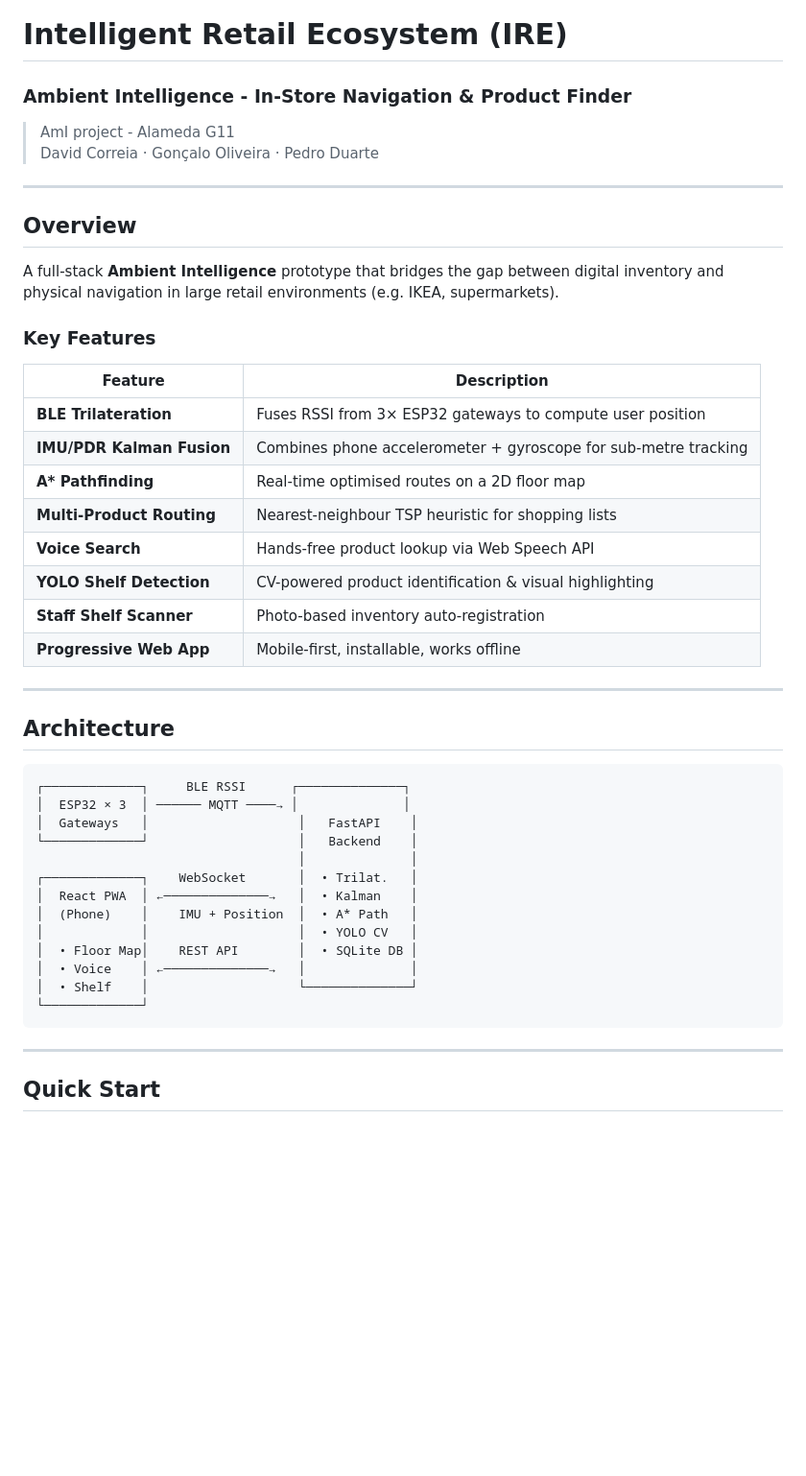
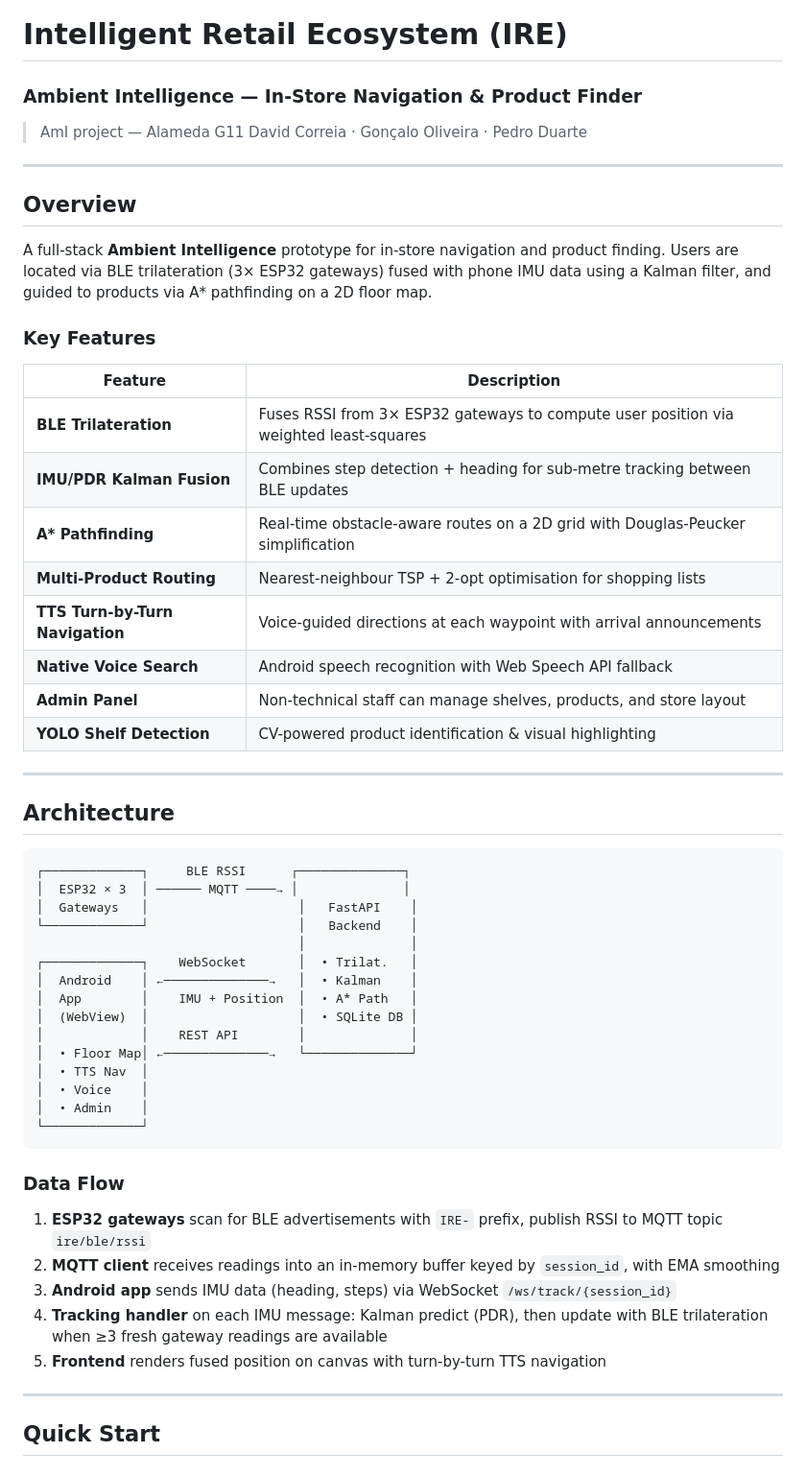
Before and after one commit to davidfgcorreia/AmI_project, a Markdown page: README.md, the part around one of its changes. Shown at 96% size. GitHub-like rendering; blank space fills up the shorter version.

````diff
--- a/README.md
+++ b/README.md
@@ -1,27 +1,27 @@
 # Intelligent Retail Ecosystem (IRE)
-### Ambient Intelligence - In-Store Navigation & Product Finder
+### Ambient Intelligence — In-Store Navigation & Product Finder
 
-> AmI project - Alameda G11
+> AmI project — Alameda G11
 > David Correia · Gonçalo Oliveira · Pedro Duarte
 
 ---
 
 ## Overview
 
-A full-stack **Ambient Intelligence** prototype that bridges the gap between digital inventory and physical navigation in large retail environments (e.g. IKEA, supermarkets).
+A full-stack **Ambient Intelligence** prototype for in-store navigation and product finding. Users are located via BLE trilateration (3× ESP32 gateways) fused with phone IMU data using a Kalman filter, and guided to products via A* pathfinding on a 2D floor map.
 
 ### Key Features
 
 | Feature | Description |
 |---------|-------------|
-| **BLE Trilateration** | Fuses RSSI from 3× ESP32 gateways to compute user position |
-| **IMU/PDR Kalman Fusion** | Combines phone accelerometer + gyroscope for sub-metre tracking |
-| **A\* Pathfinding** | Real-time optimised routes on a 2D floor map |
-| **Multi-Product Routing** | Nearest-neighbour TSP heuristic for shopping lists |
-| **Voice Search** | Hands-free product lookup via Web Speech API |
+| **BLE Trilateration** | Fuses RSSI from 3× ESP32 gateways to compute user position via weighted least-squares |
+| **IMU/PDR Kalman Fusion** | Combines step detection + heading for sub-metre tracking between BLE updates |
+| **A\* Pathfinding** | Real-time obstacle-aware routes on a 2D grid with Douglas-Peucker simplification |
+| **Multi-Product Routing** | Nearest-neighbour TSP + 2-opt optimisation for shopping lists |
+| **TTS Turn-by-Turn Navigation** | Voice-guided directions at each waypoint with arrival announcements |
+| **Native Voice Search** | Android speech recognition with Web Speech API fallback |
+| **Admin Panel** | Non-technical staff can manage shelves, products, and store layout |
 | **YOLO Shelf Detection** | CV-powered product identification & visual highlighting |
-| **Staff Shelf Scanner** | Photo-based inventory auto-registration |
-| **Progressive Web App** | Mobile-first, installable, works offline |
 
 ---
 
@@ -34,14 +34,24 @@ A full-stack **Ambient Intelligence** prototype that bridges the gap between dig
 └─────────────┘                    │   Backend    │
                                    │              │
 ┌─────────────┐    WebSocket       │  • Trilat.   │
-│  React PWA  │ ←──────────────→   │  • Kalman    │
-│  (Phone)    │    IMU + Position  │  • A* Path   │
-│             │                    │  • YOLO CV   │
-│  • Floor Map│    REST API        │  • SQLite DB │
-│  • Voice    │ ←──────────────→   │              │
-│  • Shelf    │                    └──────────────┘
+│  Android    │ ←──────────────→   │  • Kalman    │
+│  App        │    IMU + Position  │  • A* Path   │
+│  (WebView)  │                    │  • SQLite DB │
+│             │    REST API        │              │
+│  • Floor Map│ ←──────────────→   └──────────────┘
+│  • TTS Nav  │
+│  • Voice    │
+│  • Admin    │
 └─────────────┘
 ```
+
+### Data Flow
+
+1. **ESP32 gateways** scan for BLE advertisements with `IRE-` prefix, publish RSSI to MQTT topic `ire/ble/rssi`
+2. **MQTT client** receives readings into an in-memory buffer keyed by `session_id`, with EMA smoothing
+3. **Android app** sends IMU data (heading, steps) via WebSocket `/ws/track/{session_id}`
+4. **Tracking handler** on each IMU message: Kalman predict (PDR), then update with BLE trilateration when ≥3 fresh gateway readings are available
+5. **Frontend** renders fused position on canvas with turn-by-turn TTS navigation
 
 ---
 
````
Also changed, not shown: other parts of README.md (+114 -48 lines).
